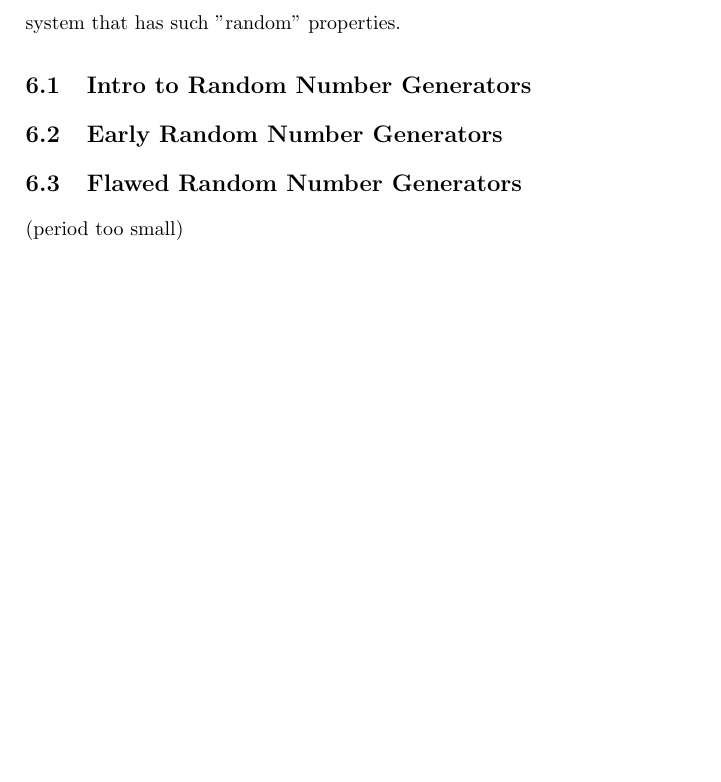
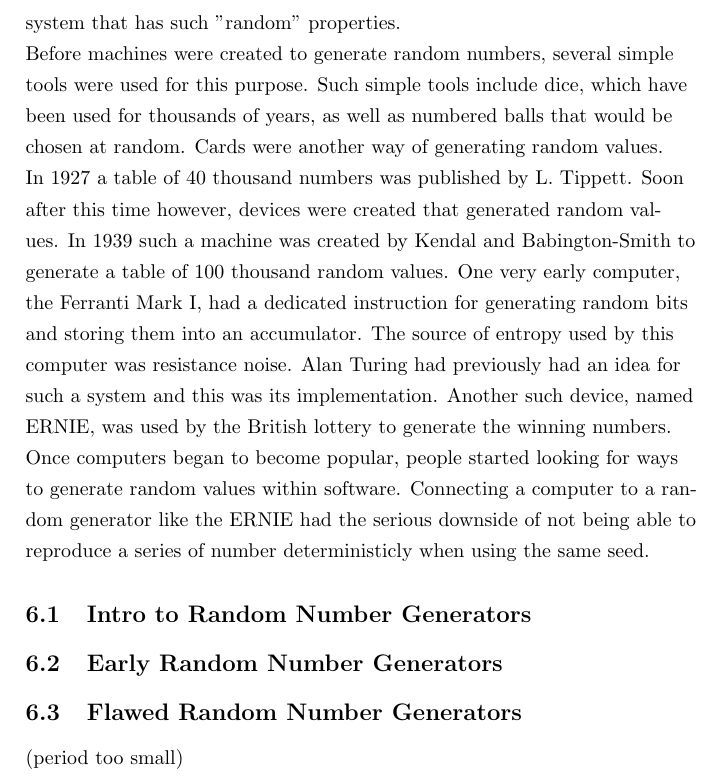
Before and after one commit to stoand/thesis-guessrandom, a LaTeX document (paper/guessrandom.tex): part of page 38 of 39, cut so that both start at the same text, the shorter picture padded with empty space. Compiled offline with pdfLaTeX.

Commit message:
rng_intro: random machines, early computers

```diff
--- a/paper/guessrandom.tex
+++ b/paper/guessrandom.tex
@@ -1402,6 +1402,28 @@
     This is no doublt the reasoning behind the creators of the computer game Dota 2
     implementing a system that has such "random" properties.
 
+    Before machines were created to generate random numbers, several simple tools
+    were used for this purpose.
+    Such simple tools include dice, which have been used for thousands of years,
+    as well as numbered balls that would be chosen at random.
+    Cards were another way of generating random values.
+
+    In 1927 a table of 40 thousand numbers was published by L. Tippett.
+    Soon after this time however, devices were created that generated random
+    values. In 1939 such a machine was created by Kendal and Babington-Smith
+    to generate a table of 100 thousand random values.
+    One very early computer, the Ferranti Mark I, had a dedicated instruction
+    for generating random bits and storing them into an accumulator.
+    The source of entropy used by this computer was resistance noise.
+    Alan Turing had previously had an idea for such a system and this was
+    its implementation.
+    Another such device, named ERNIE, was used by the British lottery to
+    generate the winning numbers.
+    Once computers began to become popular, people started looking for ways
+    to generate random values within software. Connecting a computer
+    to a random generator like the ERNIE had the serious downside
+    of not being able to reproduce a series of number deterministicly
+    when using the same seed.
 
     \subsection{Intro to Random Number Generators}
 
```
